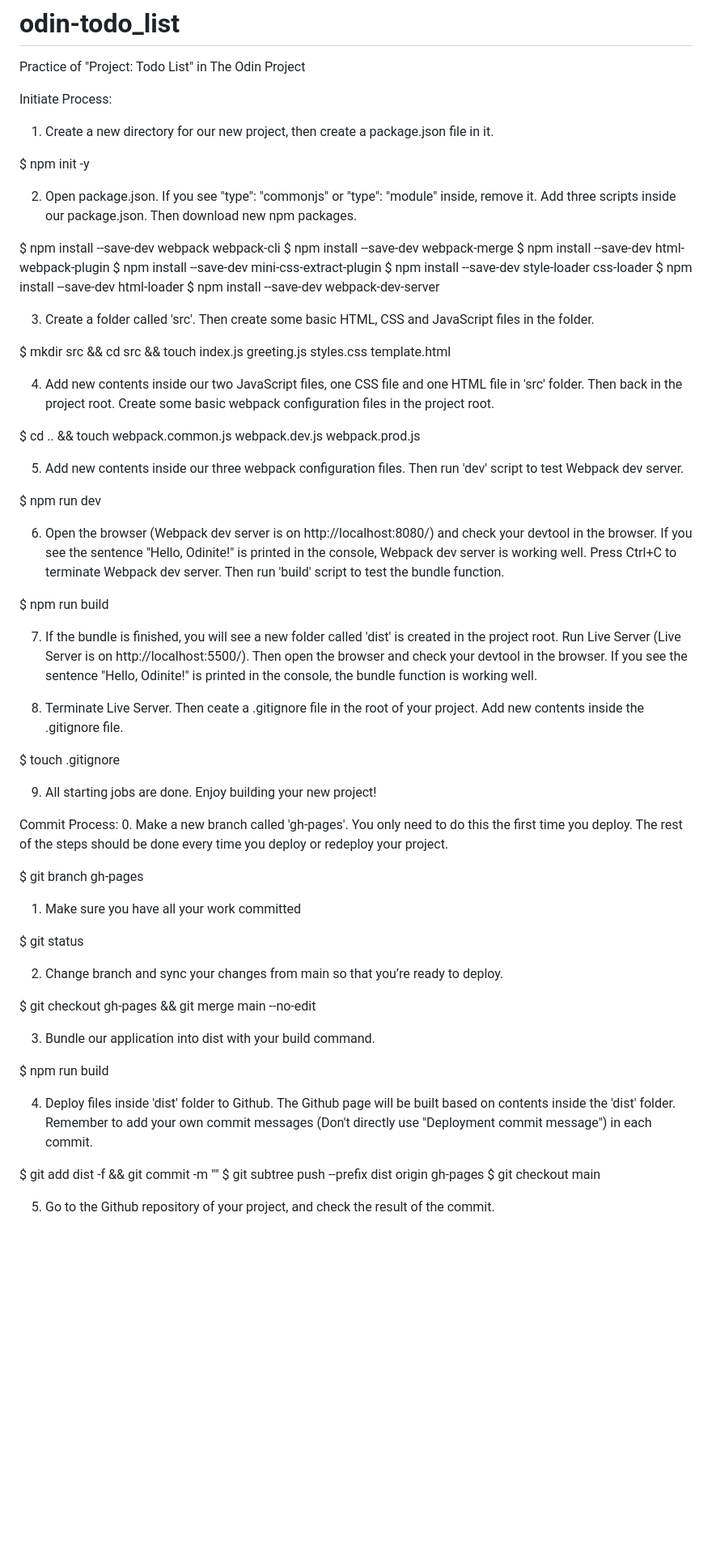
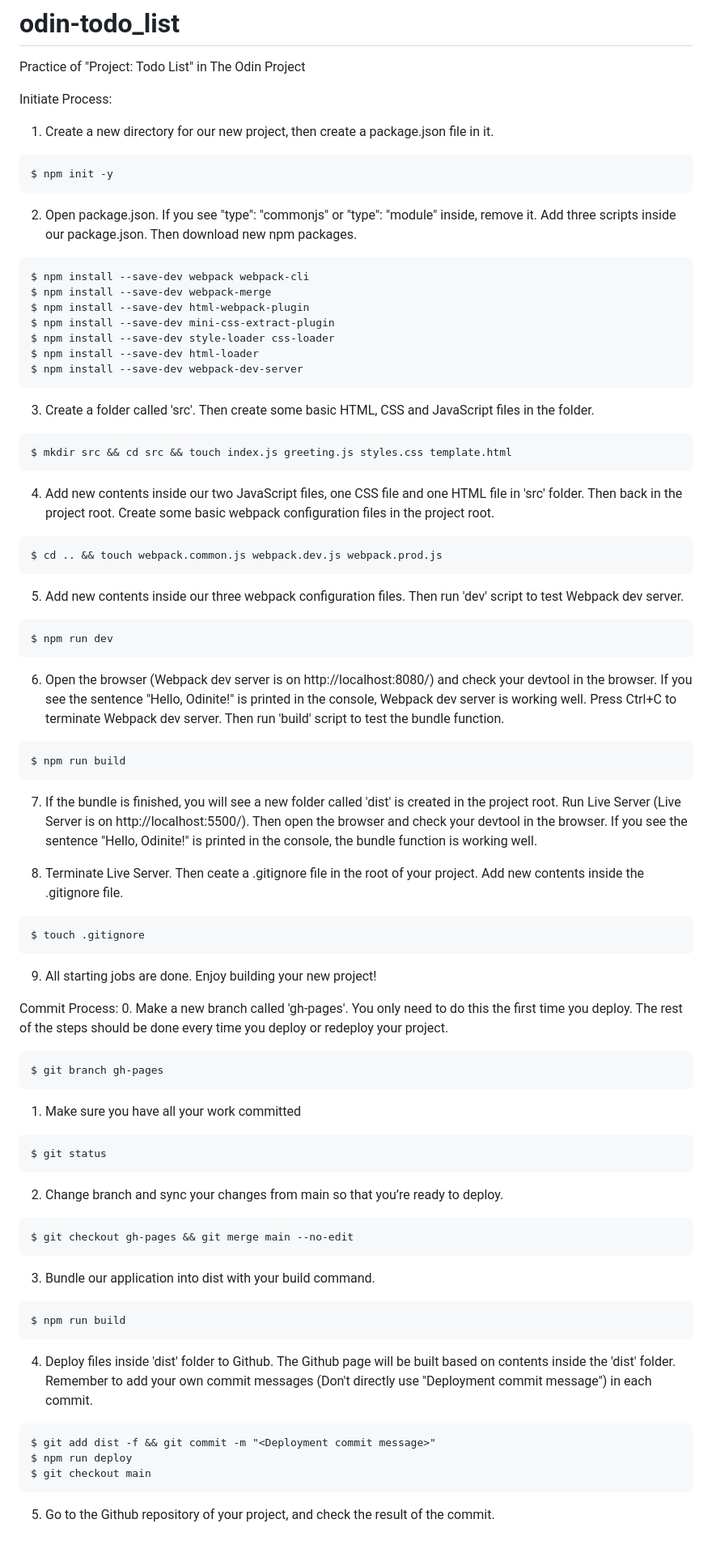
Before and after one commit to rightbear/odin-todo_list, a Markdown page: README.md, the part around the change. Shown at 81% size. GitHub-like rendering; blank space fills up the shorter version.

Commit message:
style: add style to code inside README

````diff
--- a/README.md
+++ b/README.md
@@ -3,12 +3,12 @@ Practice of "Project: Todo List" in The Odin Project
 
 Initiate Process:
   1. Create a new directory for our new project, then create a package.json file in it.
-
+  ```
   $ npm init -y
-
+  ```
   2. Open package.json. If you see "type": "commonjs" or "type": "module" inside, remove it.
   Add three scripts inside our package.json. Then download new npm packages.
-
+  ```
   $ npm install --save-dev webpack webpack-cli
   $ npm install --save-dev webpack-merge
   $ npm install --save-dev html-webpack-plugin
@@ -16,57 +16,57 @@ Initiate Process:
   $ npm install --save-dev style-loader css-loader
   $ npm install --save-dev html-loader
   $ npm install --save-dev webpack-dev-server
-
+  ```
   3. Create a folder called 'src'. Then create some basic HTML, CSS and JavaScript files in the folder.
-
+  ```
   $ mkdir src && cd src && touch index.js greeting.js styles.css template.html
-
+  ```
   4. Add new contents inside our two JavaScript files, one CSS file and one HTML file in 'src' folder. Then back in the project root.
   Create some basic webpack configuration files in the project root.
-
+  ```
   $ cd .. && touch webpack.common.js webpack.dev.js webpack.prod.js
-
+  ```
   5. Add new contents inside our three webpack configuration files. Then run 'dev' script to test Webpack dev server.
-
+  ```
   $ npm run dev
-
+  ```
   6. Open the browser (Webpack dev server is on http://localhost:8080/) and check your devtool in the browser. If you see the sentence "Hello, Odinite!" is printed in the console, Webpack dev server is working well.
   Press Ctrl+C to terminate Webpack dev server. Then run 'build' script to test the bundle function.
-
+  ```
   $ npm run build
-
+  ```
   7. If the bundle is finished, you will see a new folder called 'dist' is created in the project root.
   Run Live Server (Live Server is on http://localhost:5500/). Then open the browser and check your devtool in the browser. If you see the sentence "Hello, Odinite!" is printed in the console, the bundle function is working well.
 
   8. Terminate Live Server. Then ceate a .gitignore file in the root of your project. Add new contents inside the .gitignore file.
-
+  ```
   $ touch .gitignore
-
+  ```
   9. All starting jobs are done. Enjoy building your new project!
 
 
 Commit Process:
   0. Make a new branch called 'gh-pages'. You only need to do this the first time you deploy. The rest of the steps should be done every time you deploy or redeploy your project.
-
+  ```
   $ git branch gh-pages
-
+  ```
   1. Make sure you have all your work committed
-
+  ```
   $ git status
-
+  ```
   2. Change branch and sync your changes from main so that you’re ready to deploy.
-
+  ```
   $ git checkout gh-pages && git merge main --no-edit
-
+  ```
   3. Bundle our application into dist with your build command.
-
+  ```
   $ npm run build
-
+  ```
   4. Deploy files inside 'dist' folder to Github. The Github page will be built based on contents inside the 'dist' folder.
   Remember to add your own commit messages (Don't directly use "Deployment commit message") in each commit.
-
+  ```
   $ git add dist -f && git commit -m "<Deployment commit message>"
-  $ git subtree push --prefix dist origin gh-pages
+  $ npm run deploy
   $ git checkout main
-
+  ```
   5. Go to the Github repository of your project, and check the result of the commit.
````
